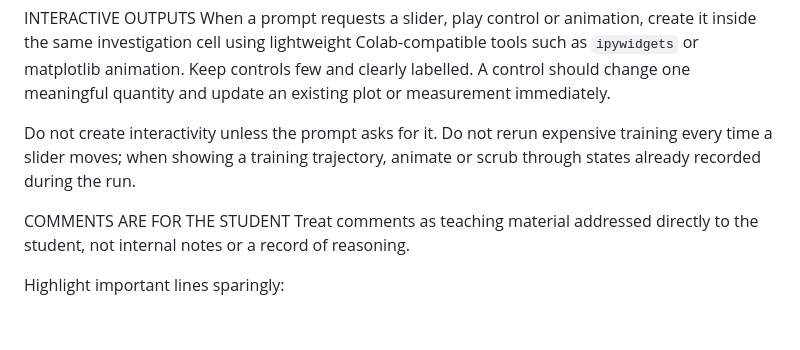
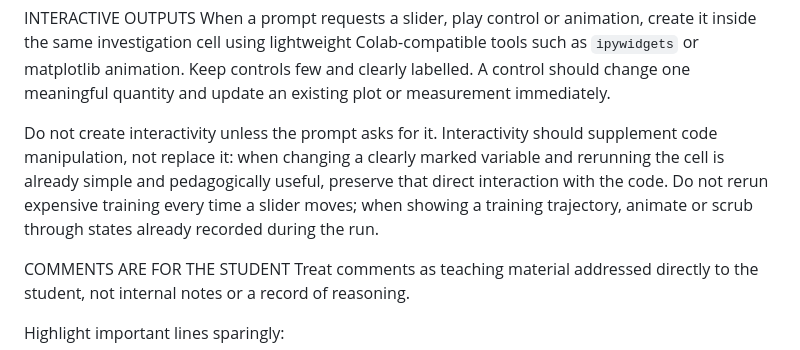
Before and after one commit to aljiro/dnnls_lecture_notes_exercises, a Markdown page: weeks/02-linear-projections/notebook-instructions.md, the part around the change. Drawn GitHub-style; blank space fills up the shorter version.

Commit message:
Balance Week 2 interactivity with direct code manipulation

```diff
--- a/weeks/02-linear-projections/notebook-instructions.md
+++ b/weeks/02-linear-projections/notebook-instructions.md
@@ -37,7 +37,7 @@ If a prompt asks you to choose or construct an important model, rule, loss or up
 INTERACTIVE OUTPUTS
 When a prompt requests a slider, play control or animation, create it inside the same investigation cell using lightweight Colab-compatible tools such as `ipywidgets` or matplotlib animation. Keep controls few and clearly labelled. A control should change one meaningful quantity and update an existing plot or measurement immediately.
 
-Do not create interactivity unless the prompt asks for it. Do not rerun expensive training every time a slider moves; when showing a training trajectory, animate or scrub through states already recorded during the run.
+Do not create interactivity unless the prompt asks for it. Interactivity should supplement code manipulation, not replace it: when changing a clearly marked variable and rerunning the cell is already simple and pedagogically useful, preserve that direct interaction with the code. Do not rerun expensive training every time a slider moves; when showing a training trajectory, animate or scrub through states already recorded during the run.
 
 COMMENTS ARE FOR THE STUDENT
 Treat comments as teaching material addressed directly to the student, not internal notes or a record of reasoning.
```
